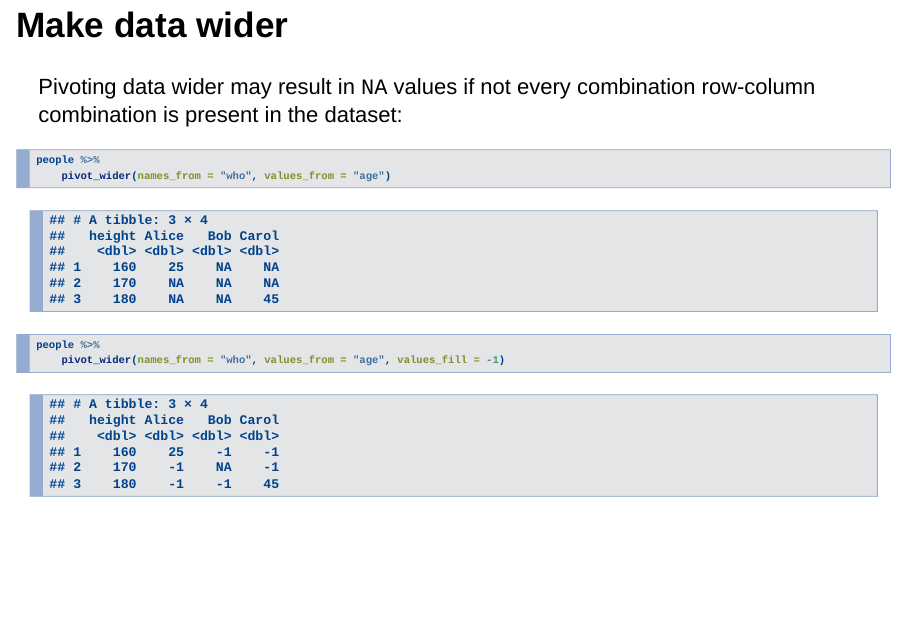
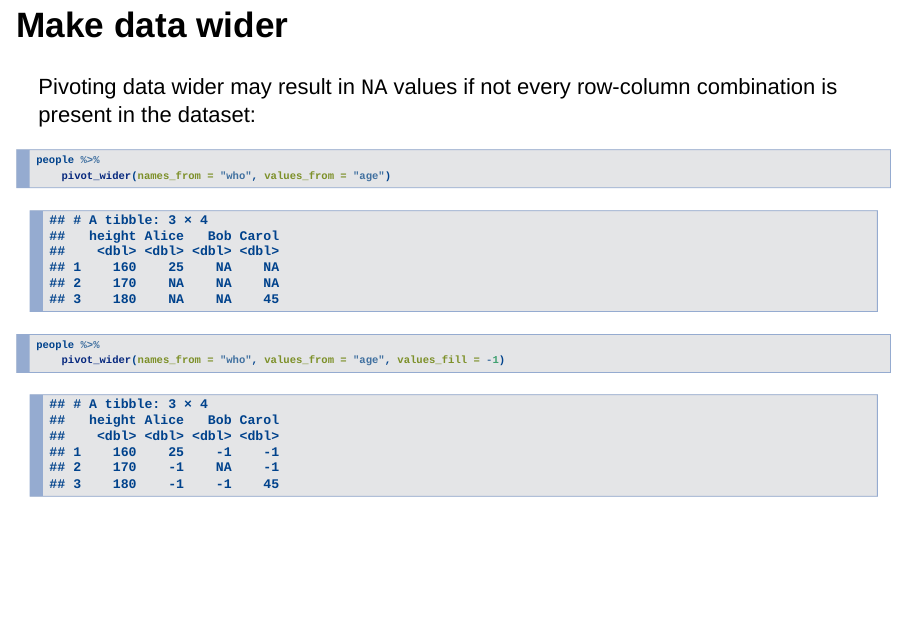
Before and after one commit to bpbond/R-workshops, an R Markdown document (R-data-manipulation.Rmd): page 35 of 69. Rendered offline with R 4.5, knitr and Pandoc, with nearby package versions; the gapminder table comes from the copy in Python's plotly package.

Commit message:
Update R-data-manipulation.Rmd

````diff
--- a/R-data-manipulation.Rmd
+++ b/R-data-manipulation.Rmd
@@ -411,7 +411,7 @@ What happens if we take column names from the "who" column?
 
 ## Make data wider
 
-Pivoting data wider may result in `NA` values if not every combination
+Pivoting data wider may result in `NA` values if not every
 row-column combination is present in the dataset:
 
 ```{r}
````
